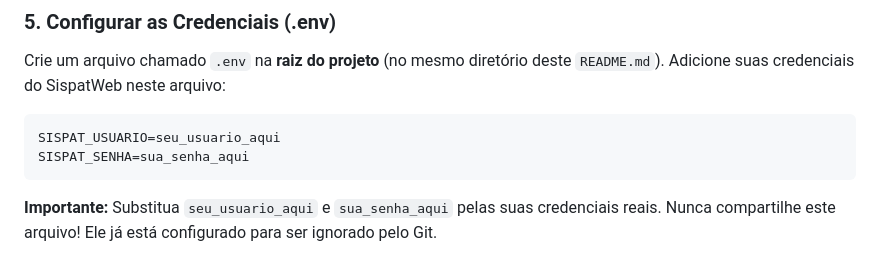
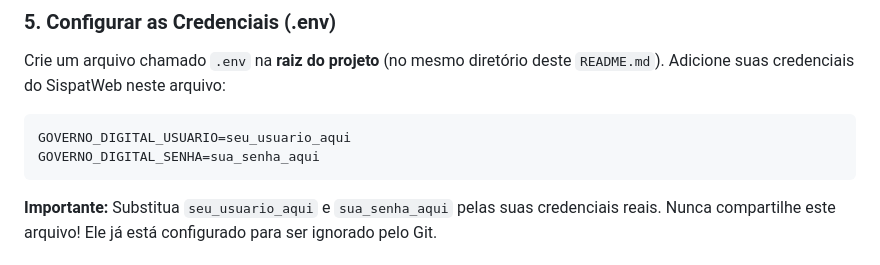
Before and after one commit to yagowill/robo-patrimonio, a Markdown page: README.md, the part around the change. Rendered like a GitHub page.

Commit message:
Atualizar o README.md

````diff
--- a/README.md
+++ b/README.md
@@ -74,8 +74,8 @@ playwright install
 Crie um arquivo chamado `.env` na **raiz do projeto** (no mesmo diretório deste `README.md`). Adicione suas credenciais do SispatWeb neste arquivo:
 
 ```text
-SISPAT_USUARIO=seu_usuario_aqui
-SISPAT_SENHA=sua_senha_aqui
+GOVERNO_DIGITAL_USUARIO=seu_usuario_aqui
+GOVERNO_DIGITAL_SENHA=sua_senha_aqui
 ```
 
 **Importante:** Substitua `seu_usuario_aqui` e `sua_senha_aqui` pelas suas credenciais reais. Nunca compartilhe este arquivo! Ele já está configurado para ser ignorado pelo Git.
````
